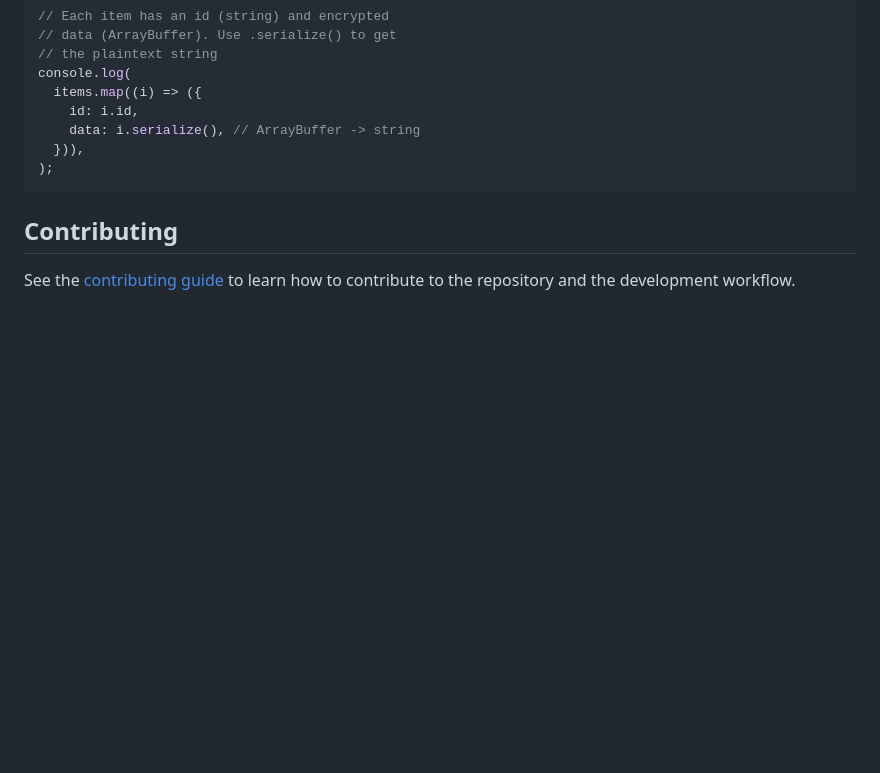
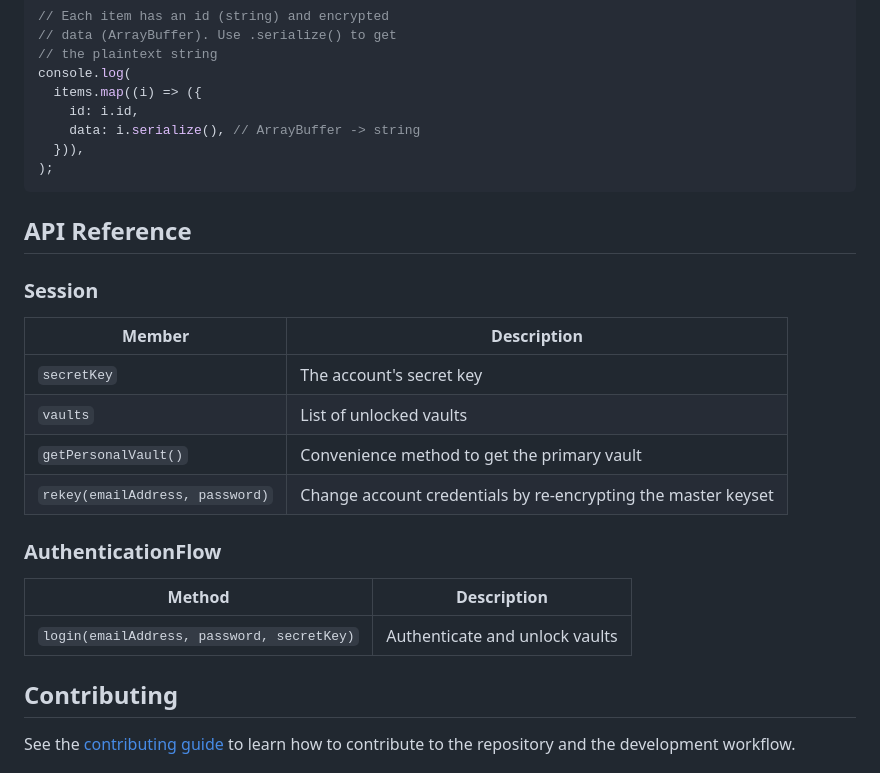
Before and after one commit to edeckers/lib1password-unofficial, a Markdown page: README.md, the part around the change. GitHub-like rendering; blank space fills up the shorter version.

Commit message:
docs: document rekey feature

````diff
--- a/README.md
+++ b/README.md
@@ -135,6 +135,23 @@ console.log(
 );
 ```
 
+## API Reference
+
+### Session
+
+| Member | Description |
+|--------|-------------|
+| `secretKey` | The account's secret key |
+| `vaults` | List of unlocked vaults |
+| `getPersonalVault()` | Convenience method to get the primary vault |
+| `rekey(emailAddress, password)` | Change account credentials by re-encrypting the master keyset |
+
+### AuthenticationFlow
+
+| Method | Description |
+|--------|-------------|
+| `login(emailAddress, password, secretKey)` | Authenticate and unlock vaults |
+
 ## Contributing
 
 See the [contributing guide](CONTRIBUTING.md) to learn how to contribute to the repository and the development workflow.
````
